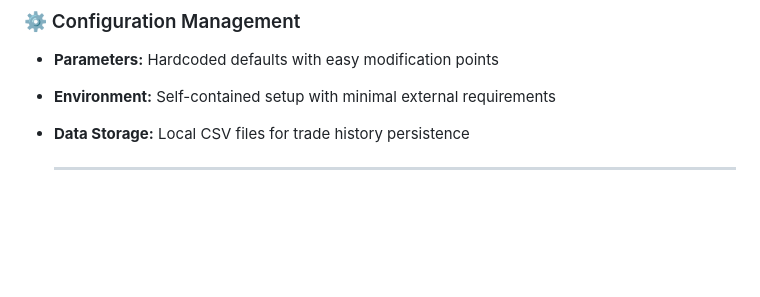
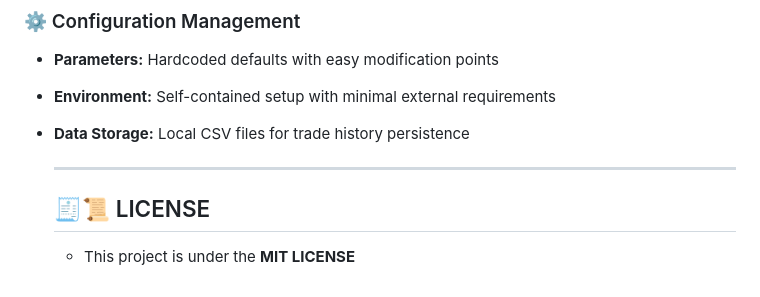
Before and after one commit to btorressz/SolPriceTrader, a Markdown page: README.md, the part around the change. GitHub-like rendering; blank space fills up the shorter version.

```diff
--- a/README.md
+++ b/README.md
@@ -107,3 +107,6 @@ The application follows a **modular architecture** with clear separation of conc
 - **Data Storage:** Local CSV files for trade history persistence
 
   ---
+
+  ## 🧾📜 LICENSE
+  - This project is under the **MIT LICENSE**
```
